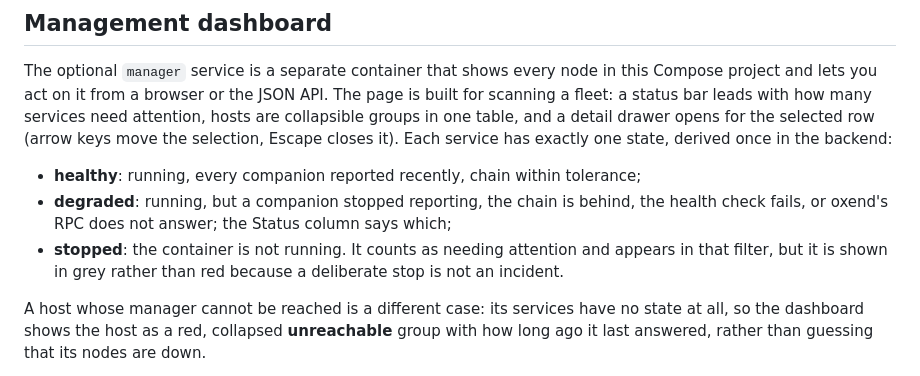
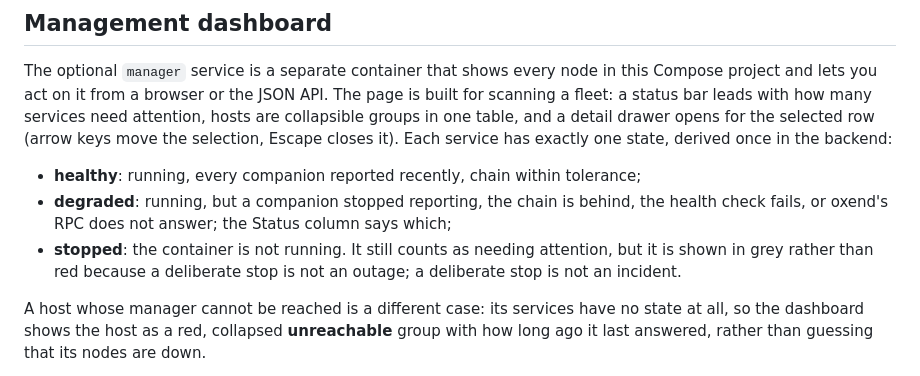
Before and after one commit to schwoi/session-node, a Markdown page: README.md, the part around the change. GitHub-like rendering.

Commit message:
Bound probe time on busy nodes and clarify the stopped state
The probe now issues its three RPC calls concurrently, so a node under
sync load delays the listing by at most the fifteen-second ceiling
instead of three times that. The browser no longer starts an automatic
refresh while one is still in flight. Process chips are sized so four
names fit the column with a wide fallback font. The README now says a
stopped service needs attention but is not an outage.

```diff
--- a/README.md
+++ b/README.md
@@ -249,8 +249,9 @@ Each service has exactly one state, derived once in the backend:
 - **degraded**: running, but a companion stopped reporting, the chain is behind,
   the health check fails, or oxend's RPC does not answer; the Status column
   says which;
-- **stopped**: the container is not running. It counts as needing attention
-  and appears in that filter, but it is shown in grey rather than red because
+- **stopped**: the container is not running. It still counts as needing
+  attention, but it is shown in grey rather than red because a deliberate stop
+  is not an outage;
   a deliberate stop is not an incident.
 
 A host whose manager cannot be reached is a different case: its services have no
```
